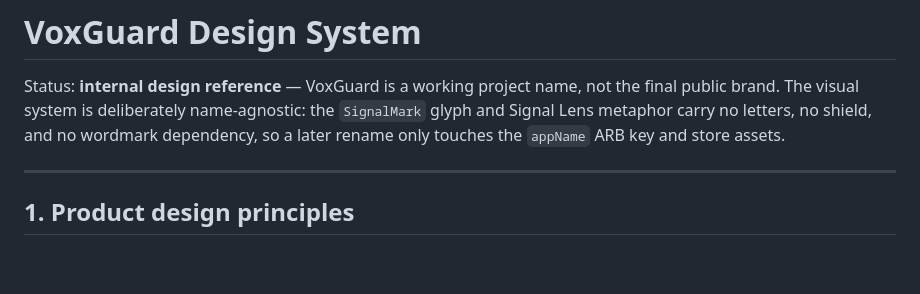
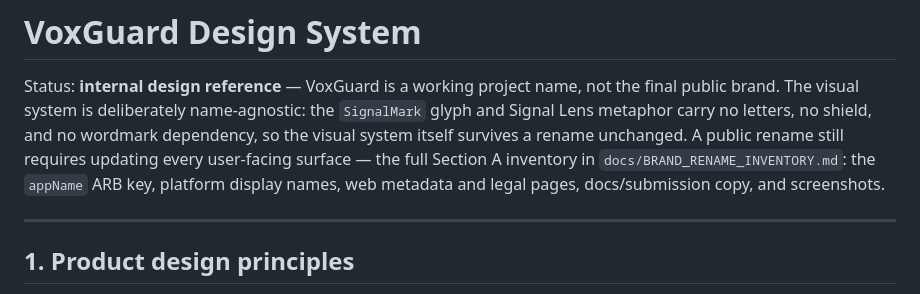
Before and after one commit to NemesisDevX/voxguard, a Markdown page: docs/DESIGN_SYSTEM.md, the part around the change. Drawn GitHub-style; blank space fills up the shorter version.

```diff
--- a/docs/DESIGN_SYSTEM.md
+++ b/docs/DESIGN_SYSTEM.md
@@ -4,7 +4,11 @@ Status: **internal design reference** — VoxGuard is a working
 project name, not the final public brand. The visual system is
 deliberately name-agnostic: the `SignalMark` glyph and Signal Lens
 metaphor carry no letters, no shield, and no wordmark dependency, so
-a later rename only touches the `appName` ARB key and store assets.
+the visual system itself survives a rename unchanged. A public
+rename still requires updating every user-facing surface — the full
+Section A inventory in `docs/BRAND_RENAME_INVENTORY.md`: the
+`appName` ARB key, platform display names, web metadata and legal
+pages, docs/submission copy, and screenshots.
 
 ---
 
```
Also changed, not shown: docs/FINAL_RELEASE_STATUS.md (+1 -1 lines), docs/RELEASE_HANDOFF.md (+12 -4 lines).
